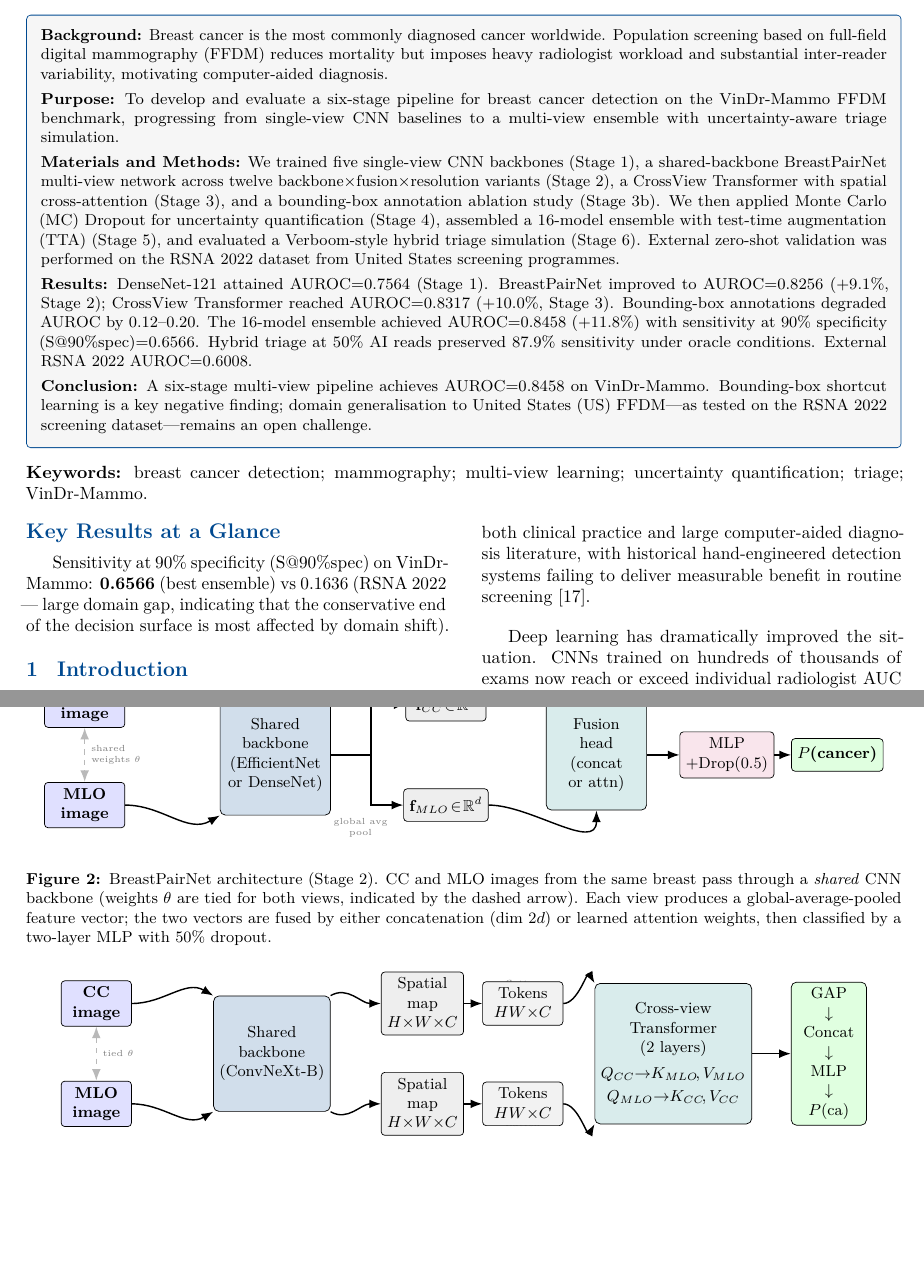
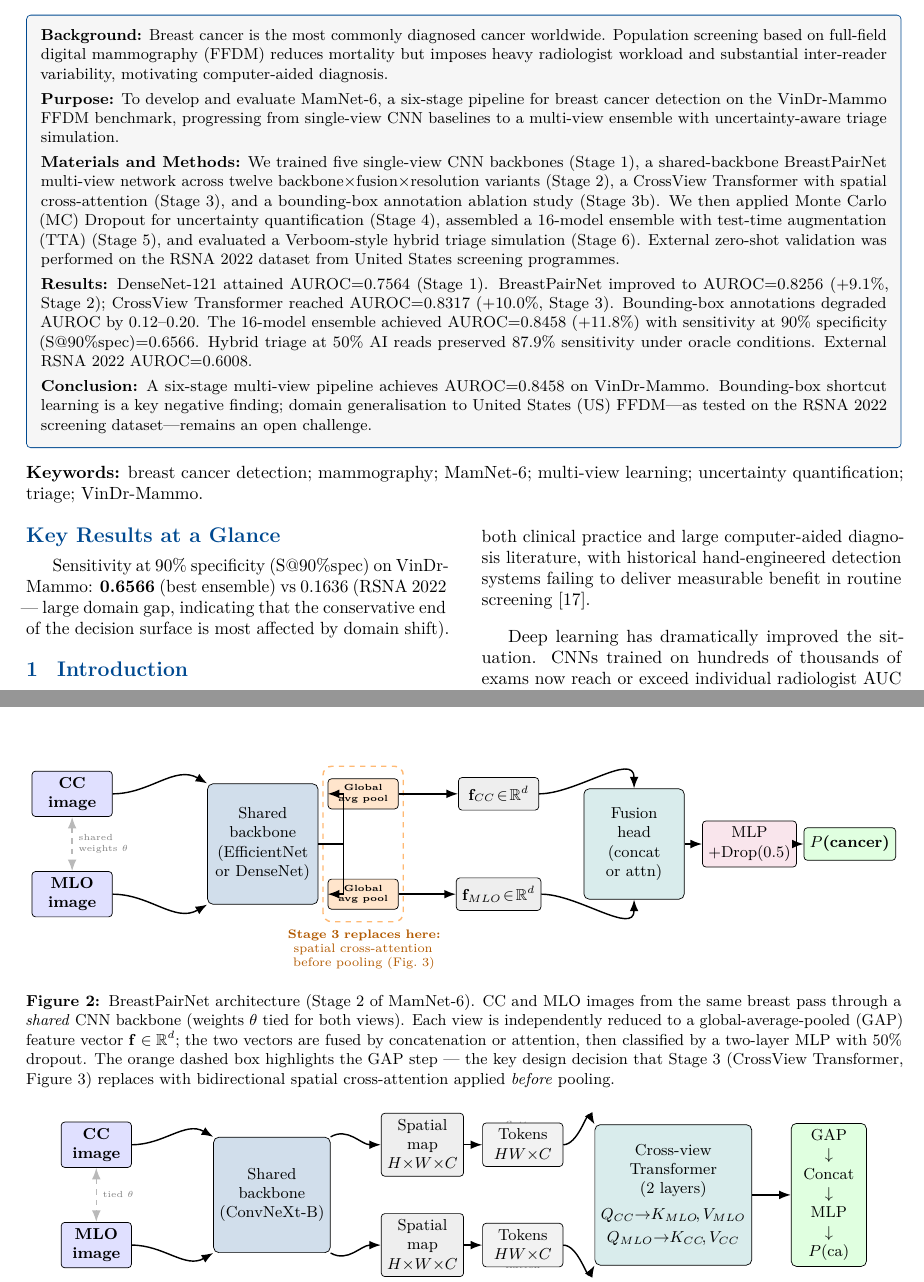
Before and after one commit to JasonLuo2024/breast-cancer-detection, a LaTeX document (paper/research_paper.tex): two parts of pages 1 and 4 of 12 before the commit and two parts of pages 1 and 4 of 11 after it, joined at a grey line, cut so that both start at the same text, the shorter picture padded with empty space. Compiled offline with pdfLaTeX.

Commit message:
Name pipeline MamNet-6 and redraw Figure 2 to show Stage 3 transition
Pipeline name: added \mamnet{} command (expands to MamNet-6) and introduced
the name in the abstract Purpose field, Figure 1 caption, Keywords, and
Conclusion, giving the pipeline a citable identity as Oscar requested.

Figure 2 redraw: replaced the two implicit 'global avg pool' text labels with
explicit orange-highlighted GAP boxes, added a dashed bounding box around the
GAP step, and added an annotation 'Stage 3 replaces here: spatial
cross-attention before pooling (Fig. 3)' so it is immediately clear where the
CrossView Transformer diverges from BreastPairNet. Updated the caption to
explain the relationship between Stage 2 and Stage 3 explicitly.

```diff
--- a/paper/research_paper.tex
+++ b/paper/research_paper.tex
@@ -67,6 +67,7 @@
 \newcommand{\satninety}{S@90\%spec}
 \newcommand{\vindr}{VinDr-Mammo}
 \newcommand{\rsna}{RSNA 2022}
+\newcommand{\mamnet}{MamNet-6}
 
 \title{\textbf{Multi-View Fusion, CrossView Transformer, and Uncertainty-Aware Triage for Breast Cancer Detection on \vindr}\\[0.4em]
 \large From 0.756 to 0.846 AUC}
@@ -88,7 +89,7 @@
 \textbf{Background:} Breast cancer is the most commonly diagnosed cancer worldwide. Population screening based on full-field digital mammography (FFDM) reduces mortality but imposes heavy radiologist workload and substantial inter-reader variability, motivating computer-aided diagnosis.
 
 \smallskip
-\textbf{Purpose:} To develop and evaluate a six-stage pipeline for breast cancer detection on the \vindr{} FFDM benchmark, progressing from single-view CNN baselines to a multi-view ensemble with uncertainty-aware triage simulation.
+\textbf{Purpose:} To develop and evaluate \mamnet{}, a six-stage pipeline for breast cancer detection on the \vindr{} FFDM benchmark, progressing from single-view CNN baselines to a multi-view ensemble with uncertainty-aware triage simulation.
 
 \smallskip
 \textbf{Materials and Methods:} We trained five single-view CNN backbones (Stage~1), a shared-backbone BreastPairNet multi-view network across twelve backbone$\times$fusion$\times$resolution variants (Stage~2), a CrossView Transformer with spatial cross-attention (Stage~3), and a bounding-box annotation ablation study (Stage~3b). We then applied Monte Carlo (MC) Dropout for uncertainty quantification (Stage~4), assembled a 16-model ensemble with test-time augmentation (TTA) (Stage~5), and evaluated a Verboom-style hybrid triage simulation (Stage~6). External zero-shot validation was performed on the \rsna{} dataset from United States screening programmes.
@@ -220,6 +221,8 @@ Shared backbone produces per-view global-average-pooled vectors $\mathbf{f}_{CC}
                minimum width=1.6cm, minimum height=0.8cm, font=\small\bfseries, align=center},
   netb/.style={draw, fill=radblue!18, rounded corners=3pt,
                minimum width=2.2cm, minimum height=2.4cm, font=\small, align=center},
+  gapb/.style={draw, fill=orange!20, rounded corners=2pt,
+               minimum width=1.4cm, minimum height=0.6cm, font=\tiny\bfseries, align=center},
   featb/.style={draw, fill=gray!13, rounded corners=2pt,
                 minimum width=1.6cm, minimum height=0.65cm, font=\small, align=center},
   fusb/.style={draw, fill=teal!15, rounded corners=3pt,
@@ -241,26 +244,40 @@ Shared backbone produces per-view global-average-pooled vectors $\mathbf{f}_{CC}
 \draw[<->, dashed, gray!55, >=Latex, thick]
   (cc.south) -- node[right, font=\tiny, gray, align=left] {shared\\weights $\theta$} (mlo.north);
 
+% GAP boxes (explicit, highlighted — this is the key Stage 2 design choice)
+\node[gapb] (gap_cc)  at (5.8,  1.0) {Global\\avg pool};
+\node[gapb] (gap_mlo) at (5.8, -1.0) {Global\\avg pool};
+
+% Dashed region highlighting GAP as the Stage 2 design choice
+\draw[dashed, orange!55, thick, rounded corners=5pt]
+  (5.0, -1.55) rectangle (6.6, 1.55);
+\node[font=\scriptsize, orange!70!black, align=center, text width=3cm] at (5.8, -2.1)
+  {\textbf{Stage~3 replaces here:}\\spatial cross-attention\\before pooling (Fig.~\ref{fig:crossview-arch})};
+
 % Feature vectors
-\node[featb] (fcc)  at (7.2,  1.0) {$\mathbf{f}_{CC}\!\in\!\mathbb{R}^d$};
-\node[featb] (fmlo) at (7.2, -1.0) {$\mathbf{f}_{MLO}\!\in\!\mathbb{R}^d$};
+\node[featb] (fcc)  at (8.5,  1.0) {$\mathbf{f}_{CC}\!\in\!\mathbb{R}^d$};
+\node[featb] (fmlo) at (8.5, -1.0) {$\mathbf{f}_{MLO}\!\in\!\mathbb{R}^d$};
 
 % Fusion head
-\node[fusb] (fus) at (10.2, 0) {Fusion\\head\\(concat\\or attn)};
+\node[fusb] (fus) at (11.2, 0) {Fusion\\head\\(concat\\or attn)};
 
 % MLP
-\node[mlpb] (mlp) at (12.8, 0) {MLP\\+Drop(0.5)};
+\node[mlpb] (mlp) at (13.5, 0) {MLP\\+Drop(0.5)};
 
 % Output
-\node[outb] (out) at (15.0, 0) {$P$(cancer)};
+\node[outb] (out) at (15.5, 0) {$P$(cancer)};
 
 % Arrows: inputs → backbone
 \draw[arr] (cc.east)  to[out=0, in=150] (bb.north west);
 \draw[arr] (mlo.east) to[out=0, in=210] (bb.south west);
 
-% Arrows: backbone → features (split out east, go up/down)
-\draw[arr] (bb.east) -- +(0.8, 0) |- (fcc.west);
-\draw[arr] (bb.east) -- +(0.8, 0) |- (fmlo.west);
+% Arrows: backbone → GAP
+\draw[arr] (bb.east) -- +(0.5, 0) |- (gap_cc.west);
+\draw[arr] (bb.east) -- +(0.5, 0) |- (gap_mlo.west);
+
+% Arrows: GAP → feature vectors
+\draw[arr] (gap_cc.east)  -- (fcc.west);
+\draw[arr] (gap_mlo.east) -- (fmlo.west);
 
 % Arrows: features → fusion
 \draw[arr] (fcc.east)  to[out=0, in=90]  (fus.north);
@@ -270,11 +287,8 @@ Shared backbone produces per-view global-average-pooled vectors $\mathbf{f}_{CC}
 \draw[arr] (fus.east) -- (mlp.west);
 \draw[arr] (mlp.east) -- (out.west);
 
-% GAP label
-\node[font=\tiny, gray, align=center] at (5.5,  1.45) {global avg\\pool};
-\node[font=\tiny, gray, align=center] at (5.5, -1.45) {global avg\\pool};
 \end{tikzpicture}
-\caption{BreastPairNet architecture (Stage~2). CC and MLO images from the same breast pass through a \emph{shared} CNN backbone (weights $\theta$ are tied for both views, indicated by the dashed arrow). Each view produces a global-average-pooled feature vector; the two vectors are fused by either concatenation (dim $2d$) or learned attention weights, then classified by a two-layer MLP with 50\% dropout.}
+\caption{BreastPairNet architecture (Stage~2 of \mamnet{}). CC and MLO images from the same breast pass through a \emph{shared} CNN backbone (weights $\theta$ tied for both views). Each view is independently reduced to a global-average-pooled (GAP) feature vector $\mathbf{f}\in\mathbb{R}^d$; the two vectors are fused by concatenation or attention, then classified by a two-layer MLP with 50\% dropout. The orange dashed box highlights the GAP step — the key design decision that Stage~3 (CrossView Transformer, \autoref{fig:crossview-arch}) replaces with bidirectional spatial cross-attention applied \emph{before} pooling.}
 \label{fig:breastpairnet-arch}
 \end{figure*}
 
```
Also changed, not shown: paper/research_paper.tex (6 more changed lines).
